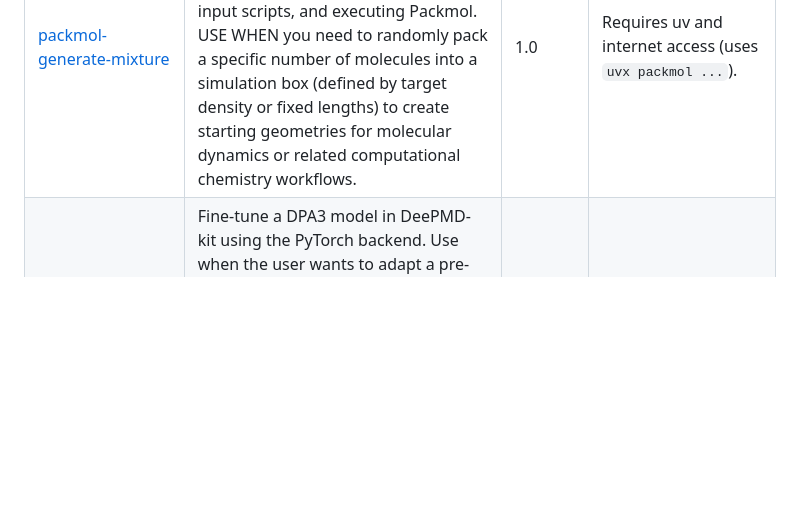
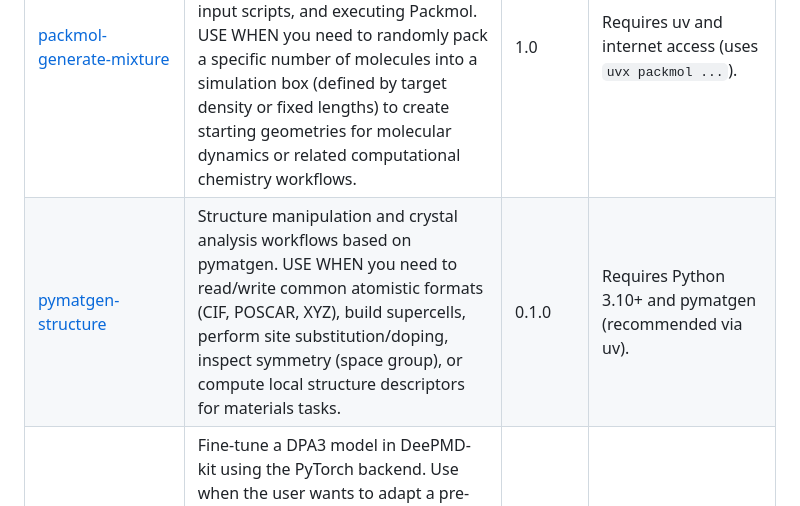
Before and after one commit to jinzhezenggroup/computational-chemistry-agent-skills, a Markdown page: README.md, the part around the change. Rendered like a GitHub page; blank space fills up the shorter version.

Commit message:
Add pymatgen structure skill with workflow reference docs

```diff
--- a/README.md
+++ b/README.md
@@ -36,6 +36,7 @@ openclaw skills list --eligible
 | [dpdata-cli](data-processing/dpdata-cli/SKILL.md) | A command-line utility for converting and manipulating over 50 atomic simulation data formats, including outputs from DFT and MD software (VASP, LAMMPS, Gaussian, QE, CP2K, ABACUS, etc.). USE WHEN you need to convert structural or trajectory files between different computational chemistry formats, or when parsing raw simulation outputs into structured training datasets (e.g., deepmd/raw, deepmd/npy, deepmd/hdf5) for DeePMD-kit. | 1.0 | Requires uvx (uv) for running dpdata |
 | [openbabel](data-processing/openbabel/SKILL.md) | A versatile CLI tool for converting molecular file formats, generating 3D atomic coordinates from SMILES, rendering 2D chemical structure images, and preparing or extracting structures for computational workflows. USE WHEN you need to convert between chemical file formats (e.g., xyz, pdb, mol, smi, gjf), generate 3D structures from SMILES using `--gen3d`, render molecule images (PNG/SVG), or extract geometries from simulation logs to build new inputs. | 1.1 | Requires uv and internet access (uses `uvx --from openbabel-wheel obabel ...`). |
 | [packmol-generate-mixture](data-processing/packmol-generate-mixture/SKILL.md) | A tool for generating initial packed molecular configurations (XYZ format) from single-molecule structures by calculating box dimensions, writing input scripts, and executing Packmol. USE WHEN you need to randomly pack a specific number of molecules into a simulation box (defined by target density or fixed lengths) to create starting geometries for molecular dynamics or related computational chemistry workflows. | 1.0 | Requires uv and internet access (uses `uvx packmol ...`). |
+| [pymatgen-structure](data-processing/pymatgen-structure/SKILL.md) | Structure manipulation and crystal analysis workflows based on pymatgen. USE WHEN you need to read/write common atomistic formats (CIF, POSCAR, XYZ), build supercells, perform site substitution/doping, inspect symmetry (space group), or compute local structure descriptors for materials tasks. | 0.1.0 | Requires Python 3.10+ and pymatgen (recommended via uv). |
 | [deepmd-finetune-dpa3](machine-learning-potentials/deepmd-finetune-dpa3/SKILL.md) | Fine-tune a DPA3 model in DeePMD-kit using the PyTorch backend. Use when the user wants to adapt a pre-trained DPA3 model to a new downstream dataset. Supports fine-tuning from a self-trained DPA3 model (.pt checkpoint), from a multi-task pre-trained model, or from a built-in pretrained model downloaded via `dp pretrained download` (e.g., DPA-3.1-3M, DPA-3.2-5M). Covers single-task and multi-task fine-tuning workflows. | 1.0 | Requires deepmd-kit with PyTorch backend installed. GPU strongly recommended. |
 | [deepmd-python-inference](machine-learning-potentials/deepmd-python-inference/SKILL.md) | Run Python inference with DeePMD-kit models using the DeepPot API. Use when the user wants to load a trained/frozen DeePMD model (.pth or .pb) or a built-in pretrained model (e.g., DPA-3.2-5M) in Python, predict energy/force/virial for atomic configurations, evaluate descriptors, or calculate model deviation between multiple models. Also covers using `dp test` CLI for batch evaluation against labeled data. | 1.0 | Requires deepmd-kit Python package installed. PyTorch backend for .pth models, TensorFlow for .pb models. |
 | [deepmd-train-dpa3](machine-learning-potentials/deepmd-train-dpa3/SKILL.md) | Train a DeePMD-kit model using the DPA3 descriptor with the PyTorch backend. Use when the user wants to train a state-of-the-art deep potential model based on message passing on Line Graph Series (LiGS). DPA3 provides high accuracy and strong generalization, suitable for large atomic models (LAM) and diverse chemical systems. Supports both fixed and dynamic neighbor selection. | 1.0 | Requires deepmd-kit with PyTorch backend installed. GPU strongly recommended. Custom OP library required for LAMMPS deployment. |
```
Also changed, not shown: data-processing/pymatgen-structure/SKILL.md (added, +168 -0 lines), 1 other file.
